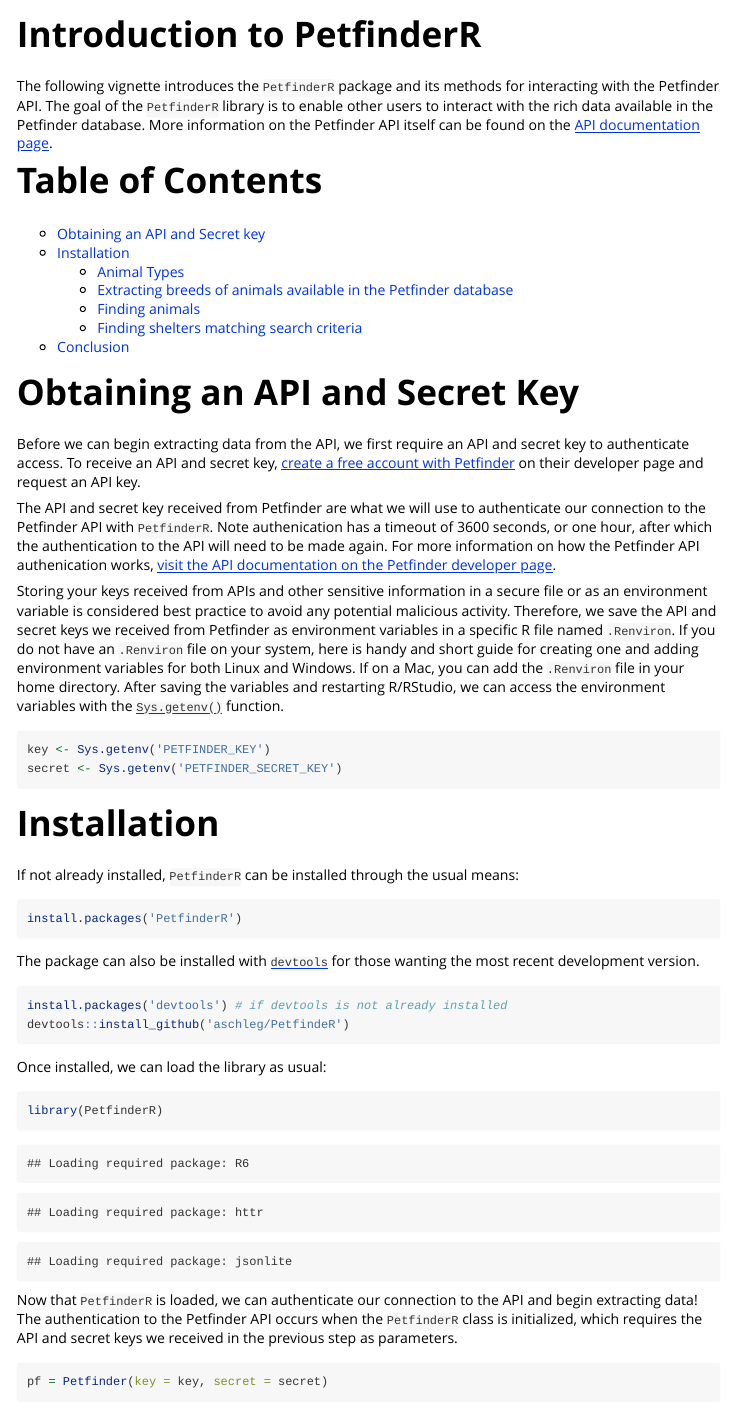
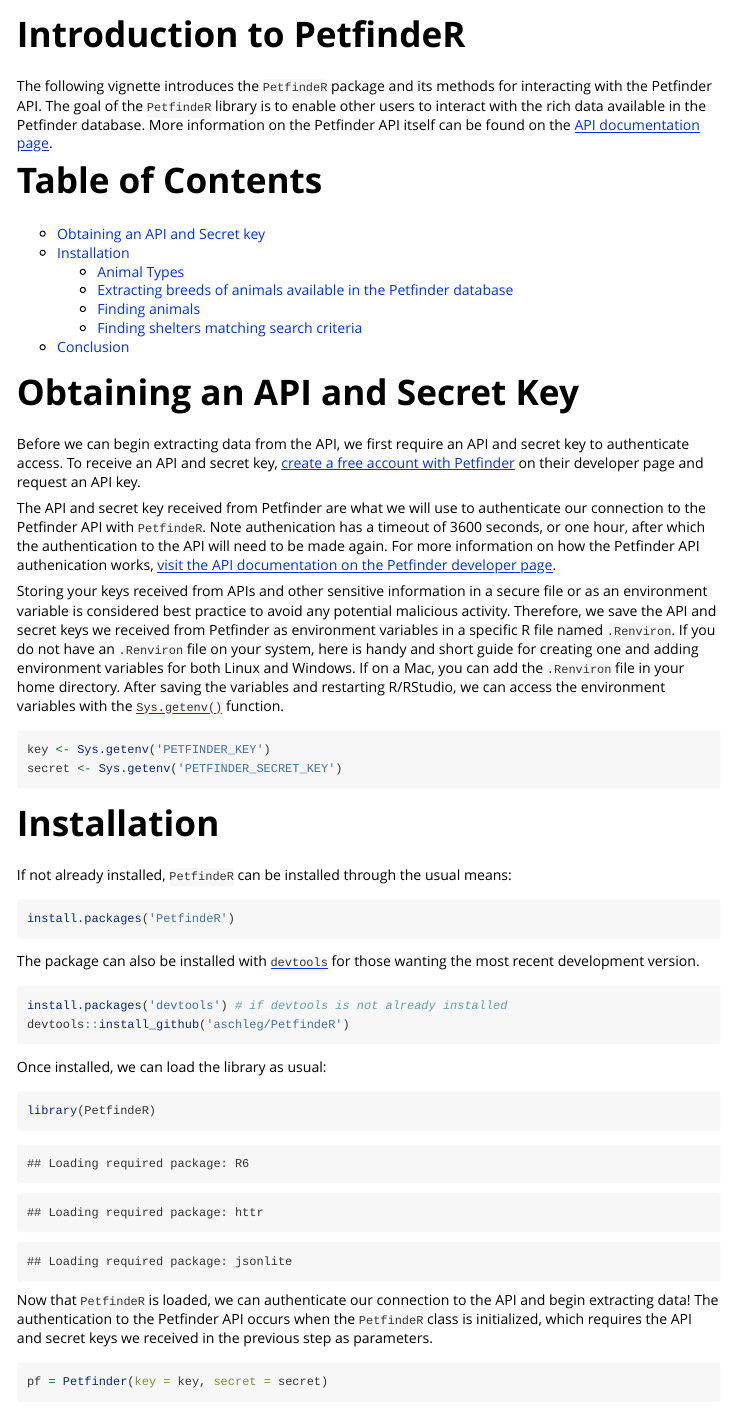
Before and after one commit to aschleg/PetfindeR, an R Markdown document (vignettes/Introduction_to_PetfindeR.Rmd): the page in a window 1100 px wide, from its top. Rendered offline with R 4.5, knitr and Pandoc, with nearby package versions; some code elsewhere in the file could not run offline; long lines of code are wrapped.

Commit message:
commit updates for 2.0.0 release

````diff
--- a/vignettes/Introduction_to_PetfindeR.Rmd
+++ b/vignettes/Introduction_to_PetfindeR.Rmd
@@ -1,13 +1,13 @@
 ---
-title: "Introduction to PetfinderR"
+title: "Introduction to PetfindeR"
 output: rmarkdown::html_vignette
 vignette: >
-  %\VignetteIndexEntry{Introduction to PetfinderR}
+  %\VignetteIndexEntry{Introduction to PetfindeR}
   %\VignetteEngine{knitr::rmarkdown}
   %\VignetteEncoding{UTF-8}
 ---
 
-The following vignette introduces the `PetfinderR` package and its methods for interacting with the Petfinder API. The goal of the `PetfinderR` library is to enable other users to interact with the rich data available in the Petfinder database. More information on the Petfinder API itself can be found on the [API documentation page](https://www.petfinder.com/developers/v2/docs/).
+The following vignette introduces the `PetfindeR` package and its methods for interacting with the Petfinder API. The goal of the `PetfindeR` library is to enable other users to interact with the rich data available in the Petfinder database. More information on the Petfinder API itself can be found on the [API documentation page](https://www.petfinder.com/developers/v2/docs/).
 
 # Table of Contents
 
@@ -23,7 +23,7 @@
 
 Before we can begin extracting data from the API, we first require an API and secret key to authenticate access. To receive an API and secret key, [create a free account with Petfinder](https://www.petfinder.com/developers/) on their developer page and request an API key.
 
-The API and secret key received from Petfinder are what we will use to authenticate our connection to the Petfinder API with `PetfinderR`. Note authenication has a timeout of 3600 seconds, or one hour, after which the authentication to the API will need to be made again. For more information on how the Petfinder API authenication works, [visit the API documentation on the Petfinder developer page](https://www.petfinder.com/developers/v2/docs/#using-the-api).
+The API and secret key received from Petfinder are what we will use to authenticate our connection to the Petfinder API with `PetfindeR`. Note authenication has a timeout of 3600 seconds, or one hour, after which the authentication to the API will need to be made again. For more information on how the Petfinder API authenication works, [visit the API documentation on the Petfinder developer page](https://www.petfinder.com/developers/v2/docs/#using-the-api).
 
 Storing your keys received from APIs and other sensitive information in a secure file or as an environment variable is considered best practice to avoid any potential malicious activity. Therefore, we save the API and secret keys we received from Petfinder as environment variables in a specific R file named `.Renviron`. If you do not have an `.Renviron` file on your system, here is handy and short guide for creating one and adding environment variables for both Linux and Windows. If on a Mac, you can add the `.Renviron` file in your home directory. After saving the variables and restarting R/RStudio, we can access the environment variables with the [`Sys.getenv()`](https://stat.ethz.ch/R-manual/R-devel/library/base/html/Sys.getenv.html) function.
 
@@ -34,10 +34,10 @@
 
 # Installation <a id='installation'></a>
 
-If not already installed, `PetfinderR` can be installed through the usual means:
+If not already installed, `PetfindeR` can be installed through the usual means:
 
 ```{r, eval=FALSE}
-install.packages('PetfinderR')
+install.packages('PetfindeR')
 ```
 
 The package can also be installed with [`devtools`](https://cran.r-project.org/package=devtools) for those wanting the most recent development version.
@@ -50,10 +50,10 @@
 Once installed, we can load the library as usual:
 
 ```{r}
-library(PetfinderR)
+library(PetfindeR)
 ```
 
-Now that `PetfinderR` is loaded, we can authenticate our connection to the API and begin extracting data! The authentication to the Petfinder API occurs when the `PetfinderR` class is initialized, which requires the API and secret keys we received in the previous step as parameters.
+Now that `PetfindeR` is loaded, we can authenticate our connection to the API and begin extracting data! The authentication to the Petfinder API occurs when the `PetfindeR` class is initialized, which requires the API and secret keys we received in the previous step as parameters.
 
 ```{r}
 pf = Petfinder(key = key, secret = secret)
````
Also changed, not shown: cran-comments.md (+8 -0 lines), vignettes/Introduction_to_PetfindeR.Rmd (2 more changed lines), 2 other files.
